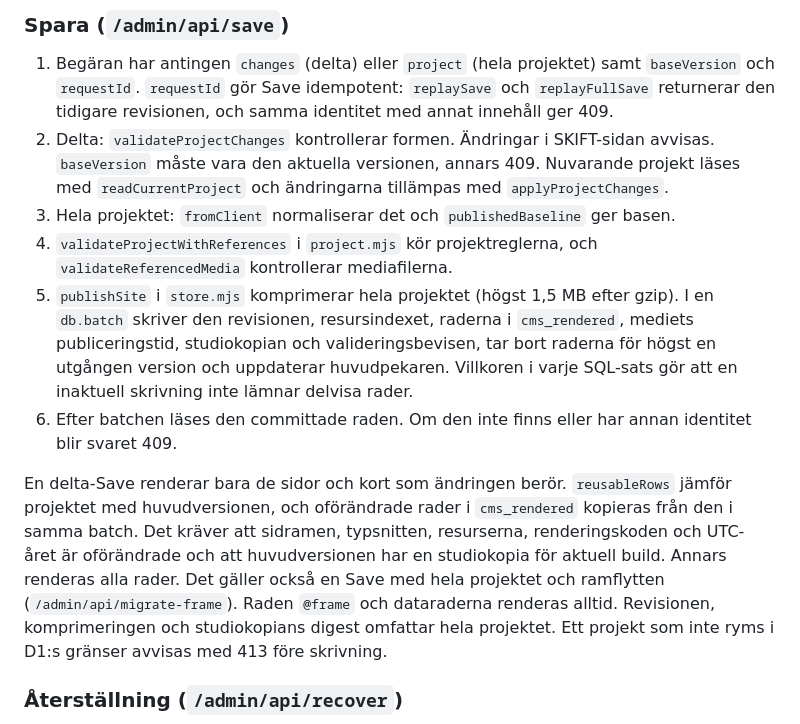
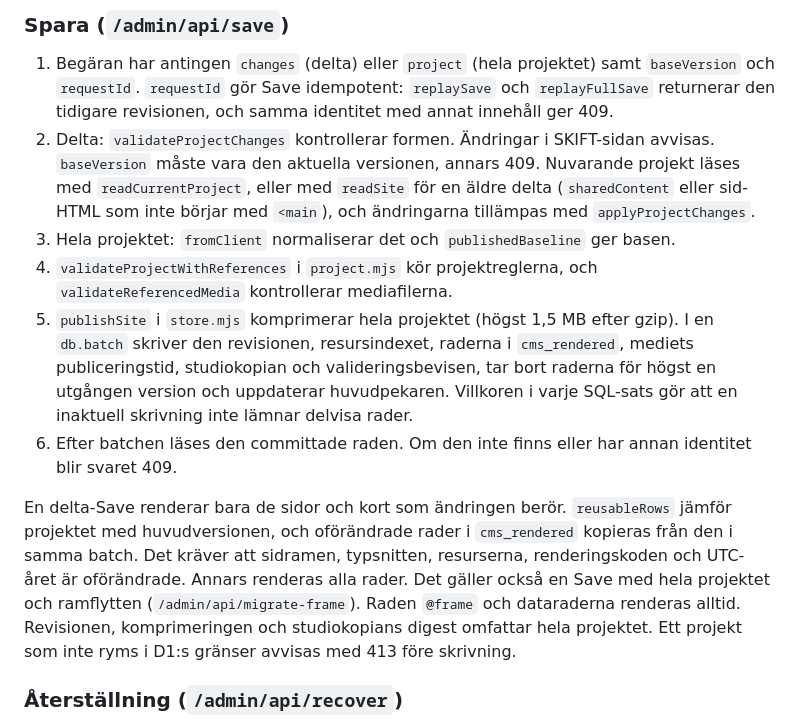
Before and after one commit to omar-y-abdi/o-y-a, a Markdown page: docs/ARCHITECTURE.md, the part around the change. Drawn GitHub-style.

Commit message:
docs: state what row reuse actually requires
A head without a current studio copy still reuses rows when its proof matches,
and a new studio key alone does not force a full render. A legacy delta reads
through readSite.

Co-Authored-By: Claude Opus 5.5 <noreply@anthropic.com>

```diff
--- a/docs/ARCHITECTURE.md
+++ b/docs/ARCHITECTURE.md
@@ -133,13 +133,13 @@ Spelet har egen `package.json`, `index.html`, källa i `src/`, tester i `tests/`
 ### Spara (`/admin/api/save`)
 
 1. Begäran har antingen `changes` (delta) eller `project` (hela projektet) samt `baseVersion` och `requestId`. `requestId` gör Save idempotent: `replaySave` och `replayFullSave` returnerar den tidigare revisionen, och samma identitet med annat innehåll ger 409.
-2. Delta: `validateProjectChanges` kontrollerar formen. Ändringar i SKIFT-sidan avvisas. `baseVersion` måste vara den aktuella versionen, annars 409. Nuvarande projekt läses med `readCurrentProject` och ändringarna tillämpas med `applyProjectChanges`.
+2. Delta: `validateProjectChanges` kontrollerar formen. Ändringar i SKIFT-sidan avvisas. `baseVersion` måste vara den aktuella versionen, annars 409. Nuvarande projekt läses med `readCurrentProject`, eller med `readSite` för en äldre delta (`sharedContent` eller sid-HTML som inte börjar med `<main`), och ändringarna tillämpas med `applyProjectChanges`.
 3. Hela projektet: `fromClient` normaliserar det och `publishedBaseline` ger basen.
 4. `validateProjectWithReferences` i `project.mjs` kör projektreglerna, och `validateReferencedMedia` kontrollerar mediafilerna.
 5. `publishSite` i `store.mjs` komprimerar hela projektet (högst 1,5 MB efter gzip). I en `db.batch` skriver den revisionen, resursindexet, raderna i `cms_rendered`, mediets publiceringstid, studiokopian och valideringsbevisen, tar bort raderna för högst en utgången version och uppdaterar huvudpekaren. Villkoren i varje SQL-sats gör att en inaktuell skrivning inte lämnar delvisa rader.
 6. Efter batchen läses den committade raden. Om den inte finns eller har annan identitet blir svaret 409.
 
-En delta-Save renderar bara de sidor och kort som ändringen berör. `reusableRows` jämför projektet med huvudversionen, och oförändrade rader i `cms_rendered` kopieras från den i samma batch. Det kräver att sidramen, typsnitten, resurserna, renderingskoden och UTC-året är oförändrade och att huvudversionen har en studiokopia för aktuell build. Annars renderas alla rader. Det gäller också en Save med hela projektet och ramflytten (`/admin/api/migrate-frame`). Raden `@frame` och dataraderna renderas alltid. Revisionen, komprimeringen och studiokopians digest omfattar hela projektet. Ett projekt som inte ryms i D1:s gränser avvisas med 413 före skrivning.
+En delta-Save renderar bara de sidor och kort som ändringen berör. `reusableRows` jämför projektet med huvudversionen, och oförändrade rader i `cms_rendered` kopieras från den i samma batch. Det kräver att sidramen, typsnitten, resurserna, renderingskoden och UTC-året är oförändrade. Annars renderas alla rader. Det gäller också en Save med hela projektet och ramflytten (`/admin/api/migrate-frame`). Raden `@frame` och dataraderna renderas alltid. Revisionen, komprimeringen och studiokopians digest omfattar hela projektet. Ett projekt som inte ryms i D1:s gränser avvisas med 413 före skrivning.
 
 ### Återställning (`/admin/api/recover`)
 
```
Also changed, not shown: docs/CMS-DESIGN.md (+1 -1 lines).
